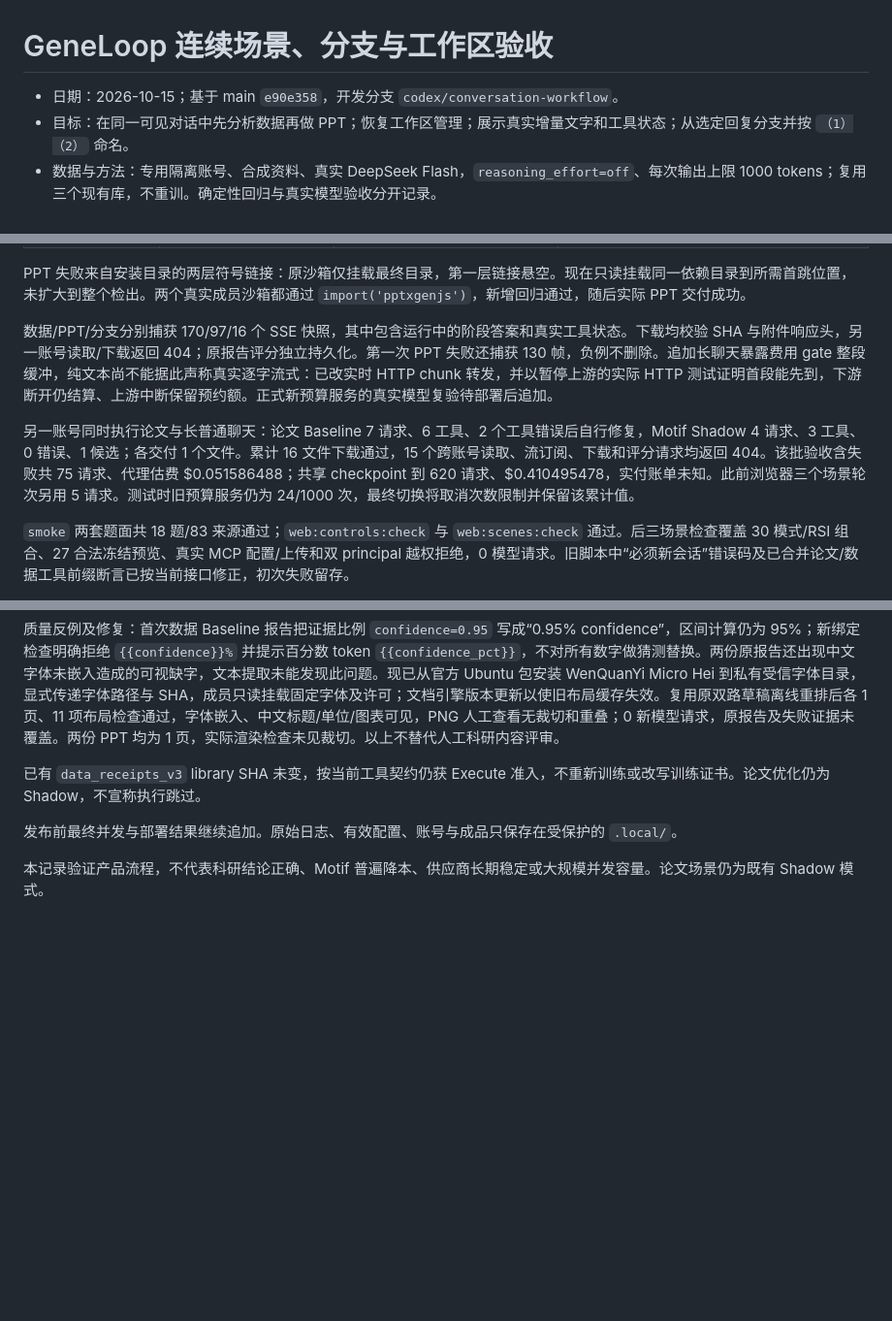
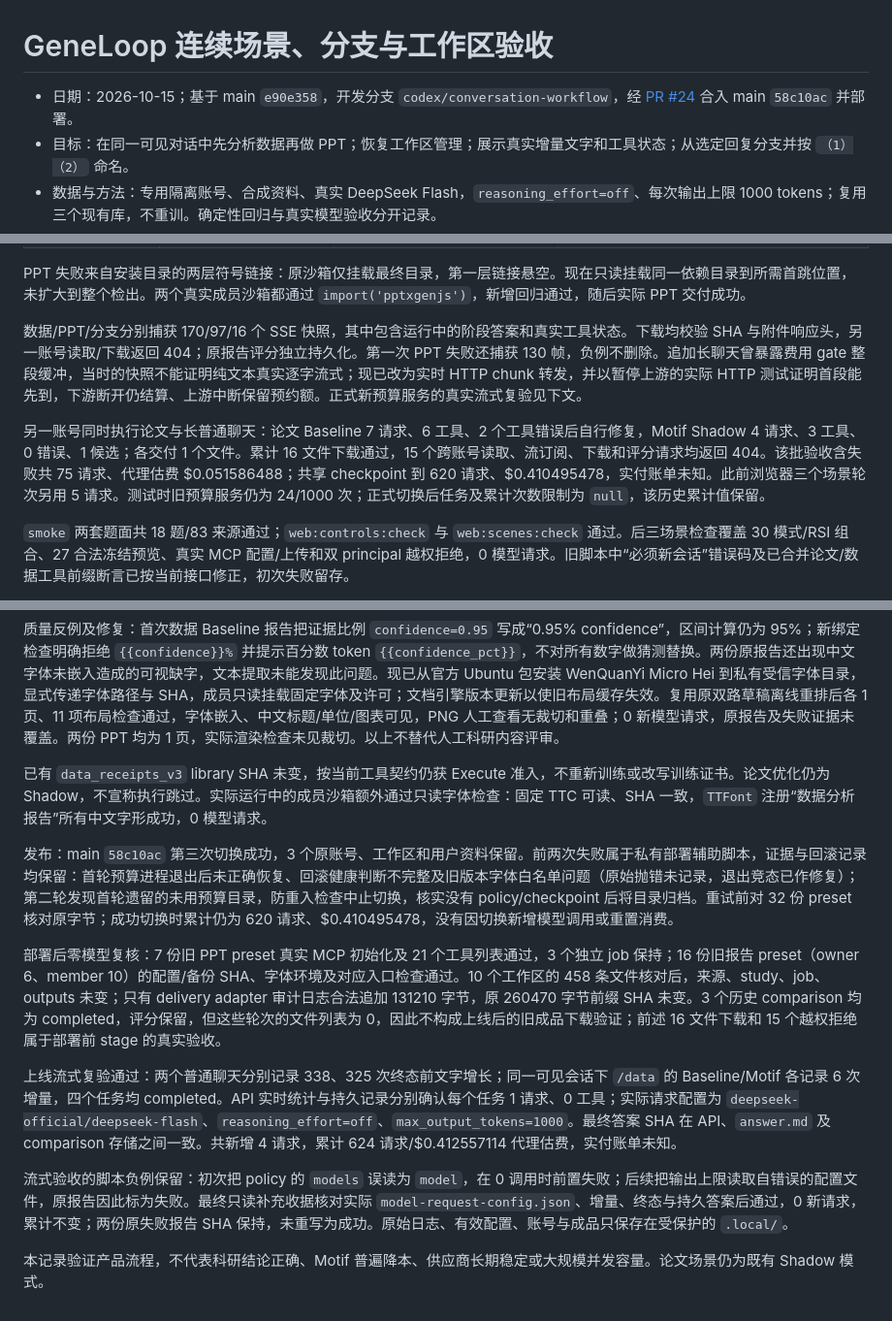
Before and after one commit to jingyio/DeepSeek-Harless, a Markdown page: docs/experiments/geneloop-conversation-workflow-20261015-v1.md, 3 parts joined by grey strips. Shown at 97% size. Drawn GitHub-style; blank space fills up the shorter version.

Commit message:
docs: record production conversation and streaming acceptance

```diff
--- a/docs/experiments/geneloop-conversation-workflow-20261015-v1.md
+++ b/docs/experiments/geneloop-conversation-workflow-20261015-v1.md
@@ -1,6 +1,6 @@
 # GeneLoop 连续场景、分支与工作区验收
 
-- 日期：2026-10-15；基于 main `e90e358`，开发分支 `codex/conversation-workflow`。
+- 日期：2026-10-15；基于 main `e90e358`，开发分支 `codex/conversation-workflow`，经 [PR #24](https://github.com/jingyio/DeepSeek-Harless/pull/24) 合入 main `58c10ac` 并部署。
 - 目标：在同一可见对话中先分析数据再做 PPT；恢复工作区管理；展示真实增量文字和工具状态；从选定回复分支并按 `（1）（2）` 命名。
 - 数据与方法：专用隔离账号、合成资料、真实 DeepSeek Flash，`reasoning_effort=off`、每次输出上限 1000 tokens；复用三个现有库，不重训。确定性回归与真实模型验收分开记录。
 - 预算变更：用户在本轮明确取消请求次数限制。最终配置以 JSON `null` / CLI `0` 表示不限任务及累计请求次数；累计 1 美元费用上限、每任务费用上限、历史用量和未知用量预约额仍保留。正整数次数限制仍可显式配置。
@@ -27,9 +27,9 @@
 
 PPT 失败来自安装目录的两层符号链接：原沙箱仅挂载最终目录，第一层链接悬空。现在只读挂载同一依赖目录到所需首跳位置，未扩大到整个检出。两个真实成员沙箱都通过 `import('pptxgenjs')`，新增回归通过，随后实际 PPT 交付成功。
 
-数据/PPT/分支分别捕获 170/97/16 个 SSE 快照，其中包含运行中的阶段答案和真实工具状态。下载均校验 SHA 与附件响应头，另一账号读取/下载返回 404；原报告评分独立持久化。第一次 PPT 失败还捕获 130 帧，负例不删除。追加长聊天暴露费用 gate 整段缓冲，纯文本尚不能据此声称真实逐字流式：已改实时 HTTP chunk 转发，并以暂停上游的实际 HTTP 测试证明首段能先到，下游断开仍结算、上游中断保留预约额。正式新预算服务的真实模型复验待部署后追加。
+数据/PPT/分支分别捕获 170/97/16 个 SSE 快照，其中包含运行中的阶段答案和真实工具状态。下载均校验 SHA 与附件响应头，另一账号读取/下载返回 404；原报告评分独立持久化。第一次 PPT 失败还捕获 130 帧，负例不删除。追加长聊天曾暴露费用 gate 整段缓冲，当时的快照不能证明纯文本真实逐字流式；现已改为实时 HTTP chunk 转发，并以暂停上游的实际 HTTP 测试证明首段能先到，下游断开仍结算、上游中断保留预约额。正式新预算服务的真实流式复验见下文。
 
-另一账号同时执行论文与长普通聊天：论文 Baseline 7 请求、6 工具、2 个工具错误后自行修复，Motif Shadow 4 请求、3 工具、0 错误、1 候选；各交付 1 个文件。累计 16 文件下载通过，15 个跨账号读取、流订阅、下载和评分请求均返回 404。该批验收含失败共 75 请求、代理估费 $0.051586488；共享 checkpoint 到 620 请求、$0.410495478，实付账单未知。此前浏览器三个场景轮次另用 5 请求。测试时旧预算服务仍为 24/1000 次，最终切换将取消次数限制并保留该累计值。
+另一账号同时执行论文与长普通聊天：论文 Baseline 7 请求、6 工具、2 个工具错误后自行修复，Motif Shadow 4 请求、3 工具、0 错误、1 候选；各交付 1 个文件。累计 16 文件下载通过，15 个跨账号读取、流订阅、下载和评分请求均返回 404。该批验收含失败共 75 请求、代理估费 $0.051586488；共享 checkpoint 到 620 请求、$0.410495478，实付账单未知。此前浏览器三个场景轮次另用 5 请求。测试时旧预算服务仍为 24/1000 次；正式切换后任务及累计次数限制为 `null`，该历史累计值保留。
 
 `smoke` 两套题面共 18 题/83 来源通过；`web:controls:check` 与 `web:scenes:check` 通过。后三场景检查覆盖 30 模式/RSI 组合、27 合法冻结预览、真实 MCP 配置/上传和双 principal 越权拒绝，0 模型请求。旧脚本中“必须新会话”错误码及已合并论文/数据工具前缀断言已按当前接口修正，初次失败留存。
 
@@ -37,8 +37,14 @@ PPT 失败来自安装目录的两层符号链接：原沙箱仅挂载最终目
 
 质量反例及修复：首次数据 Baseline 报告把证据比例 `confidence=0.95` 写成“0.95% confidence”，区间计算仍为 95%；新绑定检查明确拒绝 `{{confidence}}%` 并提示百分数 token `{{confidence_pct}}`，不对所有数字做猜测替换。两份原报告还出现中文字体未嵌入造成的可视缺字，文本提取未能发现此问题。现已从官方 Ubuntu 包安装 WenQuanYi Micro Hei 到私有受信字体目录，显式传递字体路径与 SHA，成员只读挂载固定字体及许可；文档引擎版本更新以使旧布局缓存失效。复用原双路草稿离线重排后各 1 页、11 项布局检查通过，字体嵌入、中文标题/单位/图表可见，PNG 人工查看无裁切和重叠；0 新模型请求，原报告及失败证据未覆盖。两份 PPT 均为 1 页，实际渲染检查未见裁切。以上不替代人工科研内容评审。
 
-已有 `data_receipts_v3` library SHA 未变，按当前工具契约仍获 Execute 准入，不重新训练或改写训练证书。论文优化仍为 Shadow，不宣称执行跳过。
+已有 `data_receipts_v3` library SHA 未变，按当前工具契约仍获 Execute 准入，不重新训练或改写训练证书。论文优化仍为 Shadow，不宣称执行跳过。实际运行中的成员沙箱额外通过只读字体检查：固定 TTC 可读、SHA 一致，`TTFont` 注册“数据分析报告”所有中文字形成功，0 模型请求。
 
-发布前最终并发与部署结果继续追加。原始日志、有效配置、账号与成品只保存在受保护的 `.local/`。
+发布：main `58c10ac` 第三次切换成功，3 个原账号、工作区和用户资料保留。前两次失败属于私有部署辅助脚本，证据与回滚记录均保留：首轮预算进程退出后未正确恢复、回滚健康判断不完整及旧版本字体白名单问题（原始抛错未记录，退出竞态已作修复）；第二轮发现首轮遗留的未用预算目录，防重入检查中止切换，核实没有 policy/checkpoint 后将目录归档。重试前对 32 份 preset 核对原字节；成功切换时累计仍为 620 请求、$0.410495478，没有因切换新增模型调用或重置消费。
+
+部署后零模型复核：7 份旧 PPT preset 真实 MCP 初始化及 21 个工具列表通过，3 个独立 job 保持；16 份旧报告 preset（owner 6、member 10）的配置/备份 SHA、字体环境及对应入口检查通过。10 个工作区的 458 条文件核对后，来源、study、job、outputs 未变；只有 delivery adapter 审计日志合法追加 131210 字节，原 260470 字节前缀 SHA 未变。3 个历史 comparison 均为 completed，评分保留，但这些轮次的文件列表为 0，因此不构成上线后的旧成品下载验证；前述 16 文件下载和 15 个越权拒绝属于部署前 stage 的真实验收。
+
+上线流式复验通过：两个普通聊天分别记录 338、325 次终态前文字增长；同一可见会话下 `/data` 的 Baseline/Motif 各记录 6 次增量，四个任务均 completed。API 实时统计与持久记录分别确认每个任务 1 请求、0 工具；实际请求配置为 `deepseek-official/deepseek-flash`、`reasoning_effort=off`、`max_output_tokens=1000`。最终答案 SHA 在 API、`answer.md` 及 comparison 存储之间一致。共新增 4 请求，累计 624 请求/$0.412557114 代理估费，实付账单未知。
+
+流式验收的脚本负例保留：初次把 policy 的 `models` 误读为 `model`，在 0 调用时前置失败；后续把输出上限读取自错误的配置文件，原报告因此标为失败。最终只读补充收据核对实际 `model-request-config.json`、增量、终态与持久答案后通过，0 新请求，累计不变；两份原失败报告 SHA 保持，未重写为成功。原始日志、有效配置、账号与成品只保存在受保护的 `.local/`。
 
 本记录验证产品流程，不代表科研结论正确、Motif 普遍降本、供应商长期稳定或大规模并发容量。论文场景仍为既有 Shadow 模式。
```
Also changed, not shown: other parts of docs/experiments/geneloop-conversation-workflow-20261015-v1.md (+1 -1 lines), docs/handoffs/main.md (+6 -4 lines).
